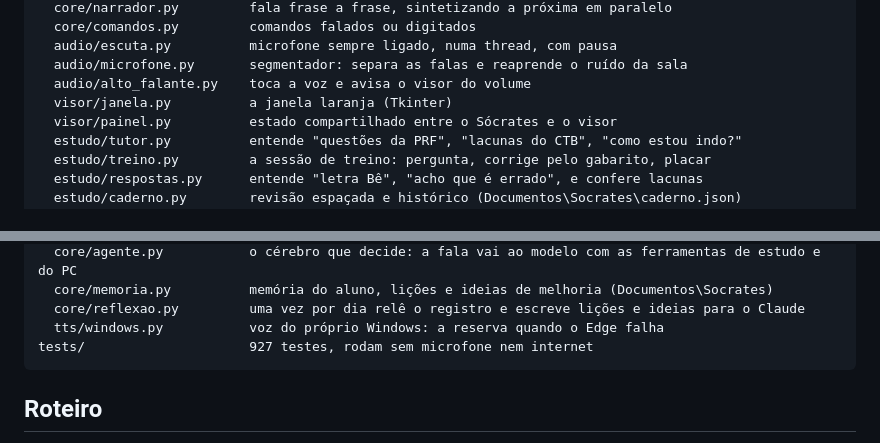
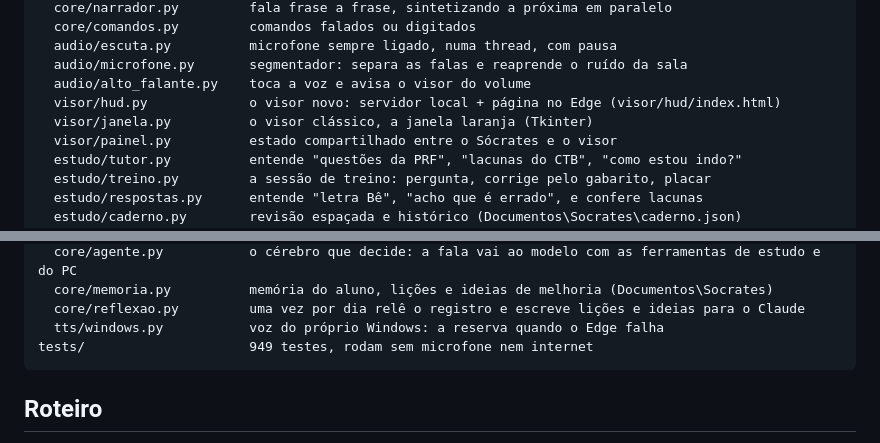
Before and after one commit to FelipeDaNight/socrates, a Markdown page: README.md, 2 parts joined by grey strips. Drawn GitHub-style.

````diff
--- a/README.md
+++ b/README.md
@@ -614,7 +629,8 @@ socrates/
   audio/escuta.py          microfone sempre ligado, numa thread, com pausa
   audio/microfone.py       segmentador: separa as falas e reaprende o ruído da sala
   audio/alto_falante.py    toca a voz e avisa o visor do volume
-  visor/janela.py          a janela laranja (Tkinter)
+  visor/hud.py             o visor novo: servidor local + página no Edge (visor/hud/index.html)
+  visor/janela.py          o visor clássico, a janela laranja (Tkinter)
   visor/painel.py          estado compartilhado entre o Sócrates e o visor
   estudo/tutor.py          entende "questões da PRF", "lacunas do CTB", "como estou indo?"
   estudo/treino.py         a sessão de treino: pergunta, corrige pelo gabarito, placar
@@ -640,7 +656,7 @@ socrates/
   core/memoria.py          memória do aluno, lições e ideias de melhoria (Documentos\Socrates)
   core/reflexao.py         uma vez por dia relê o registro e escreve lições e ideias para o Claude
   tts/windows.py           voz do próprio Windows: a reserva quando o Edge falha
-tests/                     927 testes, rodam sem microfone nem internet
+tests/                     949 testes, rodam sem microfone nem internet
 ```
 
 ## Roteiro
````
Also changed, not shown: other parts of README.md (+19 -2 lines), docs/visor-hud.png (added), 11 other files.
